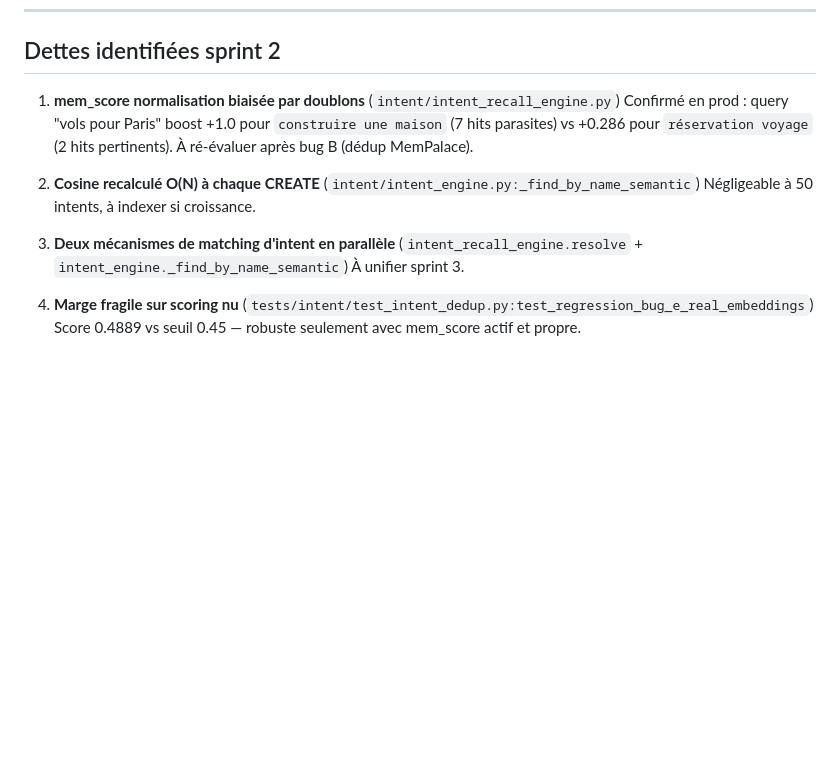
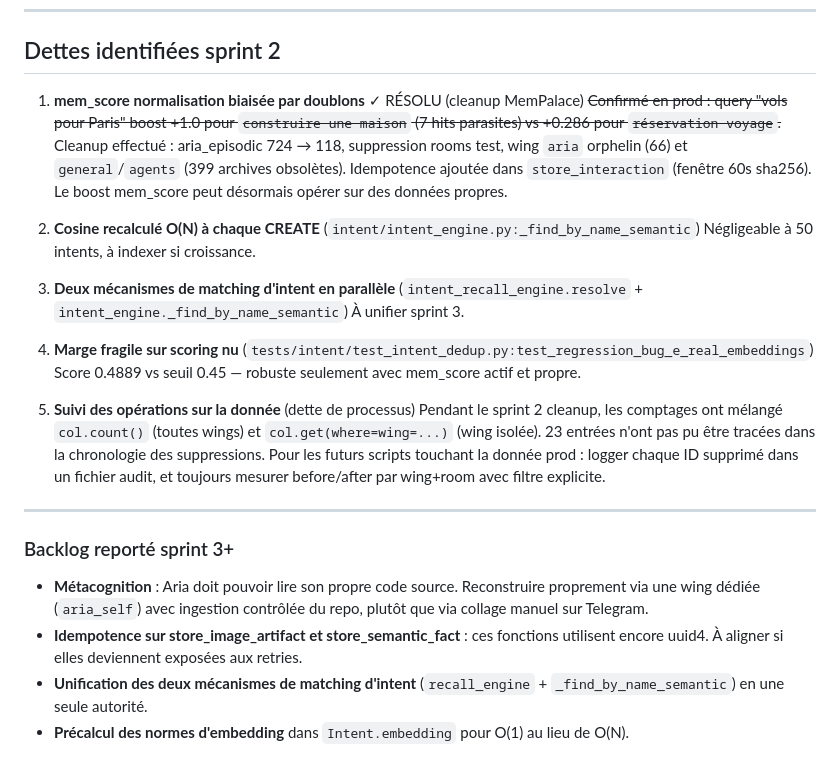
Before and after one commit to cossonn-coder/aria, a Markdown page: context.md, the part around the change. GitHub-like rendering; blank space fills up the shorter version.

Commit message:
docs(sprint2): bilan bug B — dette mem_score résolue + backlog sprint 3+
- Dette 1 (mem_score biaisé par doublons) marquée RÉSOLUE :
  aria_episodic 724 → 118, cleanup general/agents/rooms test/wing aria orphelin,
  idempotence store_interaction fenêtre 60s sha256
- Dette 5 ajoutée : manque de traçabilité des opérations sur données prod
  (mélange col.count() toutes wings / filtre wing explicite)
- Section "Backlog reporté sprint 3+" : métacognition aria_self, idempotence
  store_image/semantic, unification matching intent, précalcul normes embedding

Co-Authored-By: Claude Sonnet 4.6 <noreply@anthropic.com>

```diff
--- a/context.md
+++ b/context.md
@@ -156,10 +156,13 @@ Plan Pro = Claude Code + claude.ai (séparé de l'API).
 
 ## Dettes identifiées sprint 2
 
-1. **mem_score normalisation biaisée par doublons** (`intent/intent_recall_engine.py`)
-   Confirmé en prod : query "vols pour Paris" boost +1.0 pour `construire une
-   maison` (7 hits parasites) vs +0.286 pour `réservation voyage` (2 hits
-   pertinents). À ré-évaluer après bug B (dédup MemPalace).
+1. **mem_score normalisation biaisée par doublons** ✓ RÉSOLU (cleanup MemPalace)
+   ~~Confirmé en prod : query "vols pour Paris" boost +1.0 pour `construire une
+   maison` (7 hits parasites) vs +0.286 pour `réservation voyage`.~~
+   Cleanup effectué : aria_episodic 724 → 118, suppression rooms test,
+   wing `aria` orphelin (66) et `general`/`agents` (399 archives obsolètes).
+   Idempotence ajoutée dans `store_interaction` (fenêtre 60s sha256).
+   Le boost mem_score peut désormais opérer sur des données propres.
 
 2. **Cosine recalculé O(N) à chaque CREATE** (`intent/intent_engine.py:_find_by_name_semantic`)
    Négligeable à 50 intents, à indexer si croissance.
@@ -170,3 +173,23 @@ Plan Pro = Claude Code + claude.ai (séparé de l'API).
 
 4. **Marge fragile sur scoring nu** (`tests/intent/test_intent_dedup.py:test_regression_bug_e_real_embeddings`)
    Score 0.4889 vs seuil 0.45 — robuste seulement avec mem_score actif et propre.
+
+5. **Suivi des opérations sur la donnée** (dette de processus)
+   Pendant le sprint 2 cleanup, les comptages ont mélangé `col.count()` (toutes wings)
+   et `col.get(where=wing=...)` (wing isolée). 23 entrées n'ont pas pu être tracées
+   dans la chronologie des suppressions. Pour les futurs scripts touchant la donnée
+   prod : logger chaque ID supprimé dans un fichier audit, et toujours mesurer
+   before/after par wing+room avec filtre explicite.
+
+---
+
+### Backlog reporté sprint 3+
+
+- **Métacognition** : Aria doit pouvoir lire son propre code source. Reconstruire
+  proprement via une wing dédiée (`aria_self`) avec ingestion contrôlée du repo,
+  plutôt que via collage manuel sur Telegram.
+- **Idempotence sur store_image_artifact et store_semantic_fact** : ces fonctions
+  utilisent encore uuid4. À aligner si elles deviennent exposées aux retries.
+- **Unification des deux mécanismes de matching d'intent** (`recall_engine` +
+  `_find_by_name_semantic`) en une seule autorité.
+- **Précalcul des normes d'embedding** dans `Intent.embedding` pour O(1) au lieu de O(N).
```
